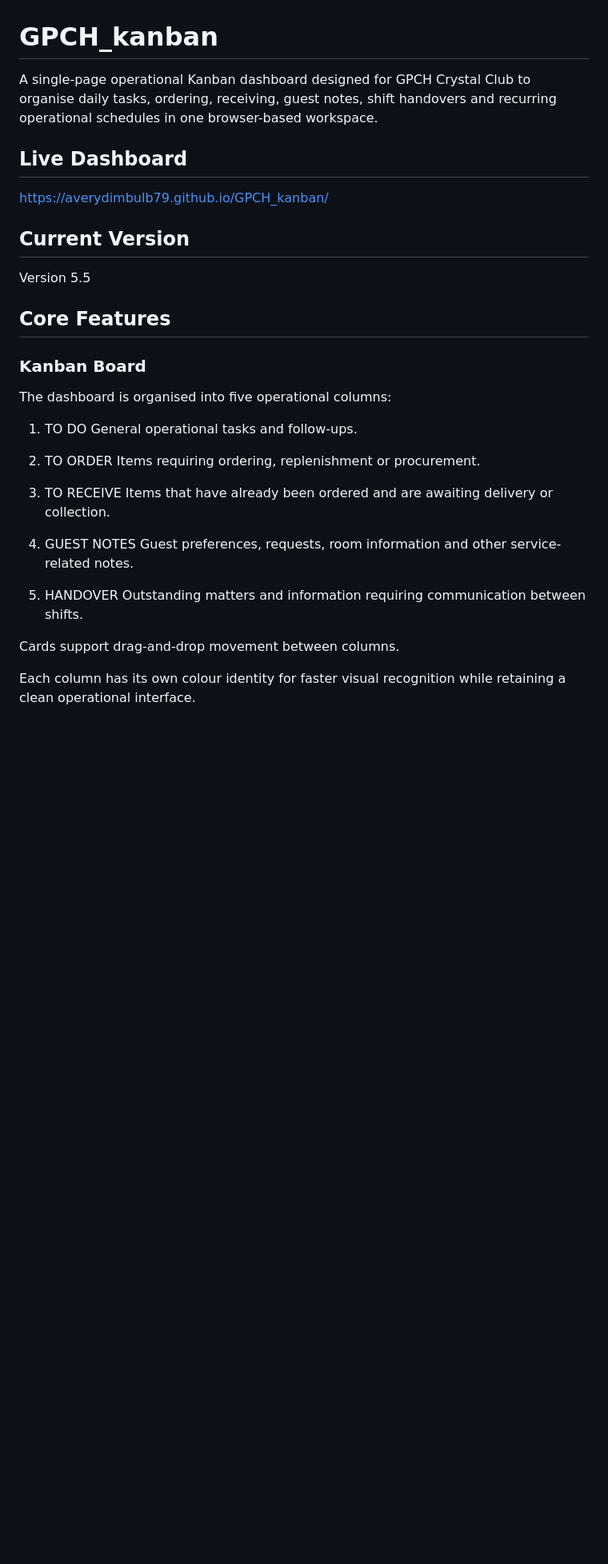
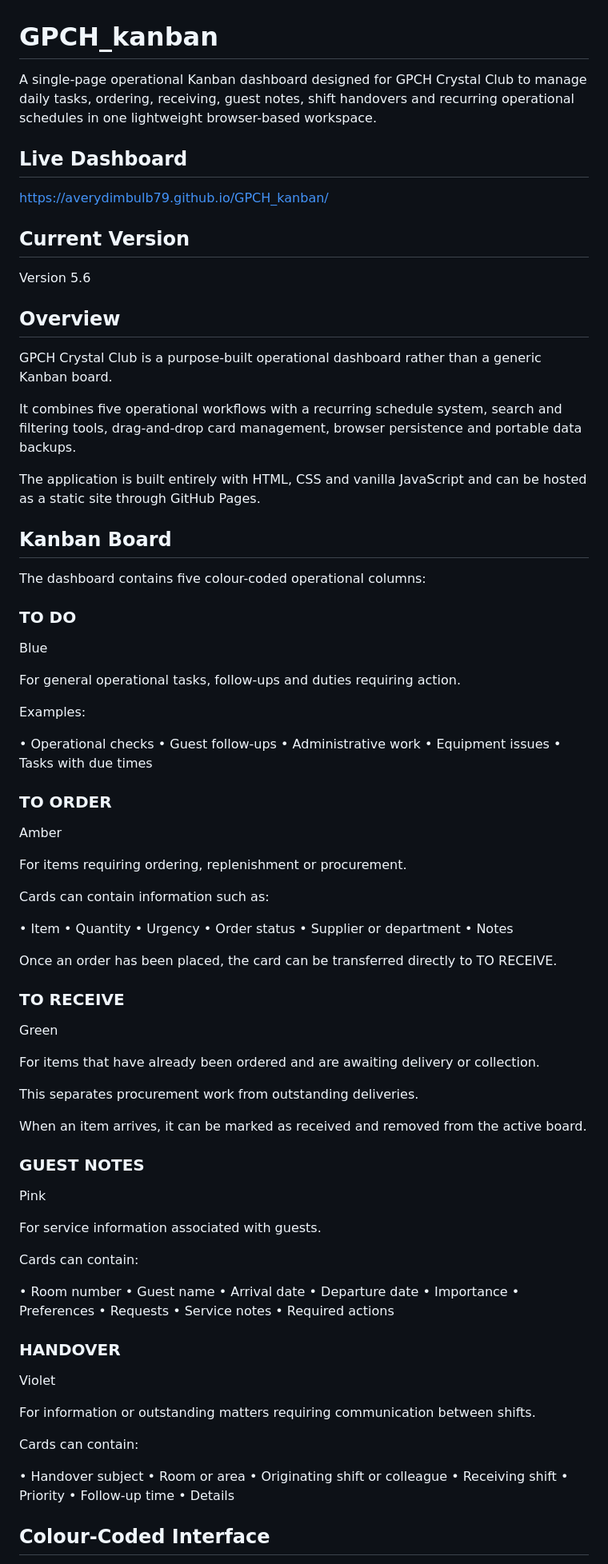
Before and after one commit to Averydimbulb79/GPCH_kanban, a Markdown page: README.md, the part around one of its changes. Shown at 80% size. Drawn GitHub-style; blank space fills up the shorter version.

```diff
--- a/README.md
+++ b/README.md
@@ -1,6 +1,6 @@
 # GPCH_kanban
 
-A single-page operational Kanban dashboard designed for GPCH Crystal Club to organise daily tasks, ordering, receiving, guest notes, shift handovers and recurring operational schedules in one browser-based workspace.
+A single-page operational Kanban dashboard designed for GPCH Crystal Club to manage daily tasks, ordering, receiving, guest notes, shift handovers and recurring operational schedules in one lightweight browser-based workspace.
 
 ## Live Dashboard
 
@@ -8,29 +8,94 @@ https://averydimbulb79.github.io/GPCH_kanban/
 
 ## Current Version
 
-Version 5.5
+Version 5.6
 
-## Core Features
+## Overview
 
-### Kanban Board
+GPCH Crystal Club is a purpose-built operational dashboard rather than a generic Kanban board.
 
-The dashboard is organised into five operational columns:
+It combines five operational workflows with a recurring schedule system, search and filtering tools, drag-and-drop card management, browser persistence and portable data backups.
 
-1. TO DO
-   General operational tasks and follow-ups.
+The application is built entirely with HTML, CSS and vanilla JavaScript and can be hosted as a static site through GitHub Pages.
 
-2. TO ORDER
-   Items requiring ordering, replenishment or procurement.
+## Kanban Board
 
-3. TO RECEIVE
-   Items that have already been ordered and are awaiting delivery or collection.
+The dashboard contains five colour-coded operational columns:
 
-4. GUEST NOTES
-   Guest preferences, requests, room information and other service-related notes.
+### TO DO
 
-5. HANDOVER
-   Outstanding matters and information requiring communication between shifts.
+Blue
 
-Cards support drag-and-drop movement between columns.
+For general operational tasks, follow-ups and duties requiring action.
 
-Each column has its own colour identity for faster visual recognition while retaining a clean operational interface.
+Examples:
+
+• Operational checks
+• Guest follow-ups
+• Administrative work
+• Equipment issues
+• Tasks with due times
+
+### TO ORDER
+
+Amber
+
+For items requiring ordering, replenishment or procurement.
+
+Cards can contain information such as:
+
+• Item
+• Quantity
+• Urgency
+• Order status
+• Supplier or department
+• Notes
+
+Once an order has been placed, the card can be transferred directly to TO RECEIVE.
+
+### TO RECEIVE
+
+Green
+
+For items that have already been ordered and are awaiting delivery or collection.
+
+This separates procurement work from outstanding deliveries.
+
+When an item arrives, it can be marked as received and removed from the active board.
+
+### GUEST NOTES
+
+Pink
+
+For service information associated with guests.
+
+Cards can contain:
+
+• Room number
+• Guest name
+• Arrival date
+• Departure date
+• Importance
+• Preferences
+• Requests
+• Service notes
+• Required actions
+
+### HANDOVER
+
+Violet
+
+For information or outstanding matters requiring communication between shifts.
+
+Cards can contain:
+
+• Handover subject
+• Room or area
+• Originating shift or colleague
+• Receiving shift
+• Priority
+• Follow-up time
+• Details
+
+## Colour-Coded Interface
+
```
Also changed, not shown: other parts of README.md (+281 -116 lines).
